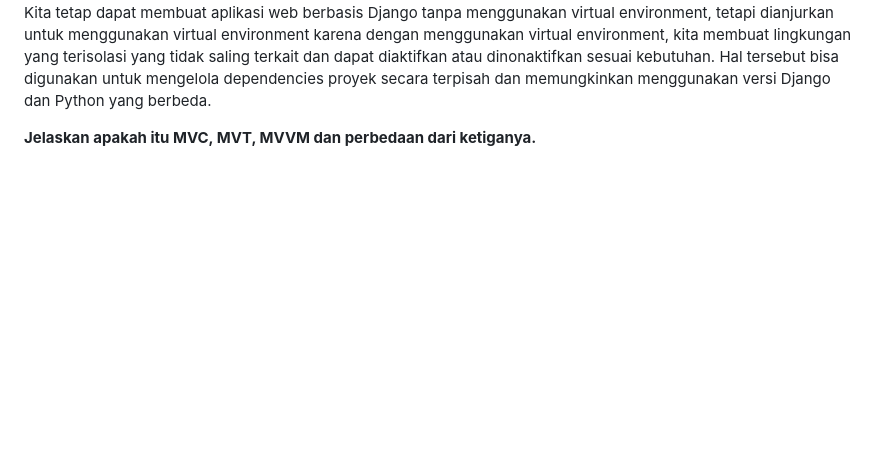
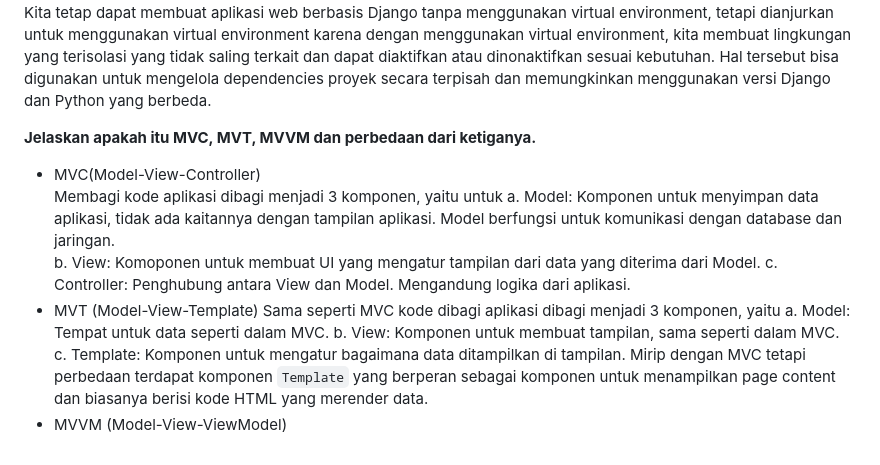
Before and after one commit to nadriha/my-inventory, a Markdown page: README.md, the part around the change. Rendered like a GitHub page; blank space fills up the shorter version.

```diff
--- a/README.md
+++ b/README.md
@@ -47,3 +47,15 @@ Pada bagan tersebut dilihat bahwa request datang dari user yang ditangkap oleh `
 Kita tetap dapat membuat aplikasi web berbasis Django tanpa menggunakan virtual environment, tetapi dianjurkan untuk menggunakan virtual environment karena dengan menggunakan virtual environment, kita membuat lingkungan yang terisolasi yang tidak saling terkait dan dapat diaktifkan atau dinonaktifkan sesuai kebutuhan. Hal tersebut bisa digunakan untuk mengelola dependencies proyek secara terpisah dan memungkinkan menggunakan versi Django dan Python yang berbeda.
 
 **Jelaskan apakah itu MVC, MVT, MVVM dan perbedaan dari ketiganya.**
+* MVC(Model-View-Controller)
+Membagi kode aplikasi dibagi menjadi 3 komponen, yaitu untuk
+a. Model: Komponen untuk menyimpan data aplikasi, tidak ada kaitannya dengan tampilan aplikasi. Model berfungsi untuk komunikasi dengan database dan jaringan.
+b. View: Komoponen untuk membuat UI yang mengatur tampilan dari data yang diterima dari Model.
+c. Controller: Penghubung antara View dan Model. Mengandung logika dari aplikasi.
+* MVT (Model-View-Template)
+Sama seperti MVC kode dibagi aplikasi dibagi menjadi 3 komponen, yaitu
+a. Model: Tempat untuk data seperti dalam MVC.
+b. View: Komponen untuk membuat tampilan, sama seperti dalam MVC.
+c. Template: Komponen untuk mengatur bagaimana data ditampilkan di tampilan.
+Mirip dengan MVC tetapi perbedaan terdapat komponen `Template` yang berperan sebagai komponen untuk menampilkan page content dan biasanya berisi kode HTML yang merender data.
+* MVVM (Model-View-ViewModel)
```
